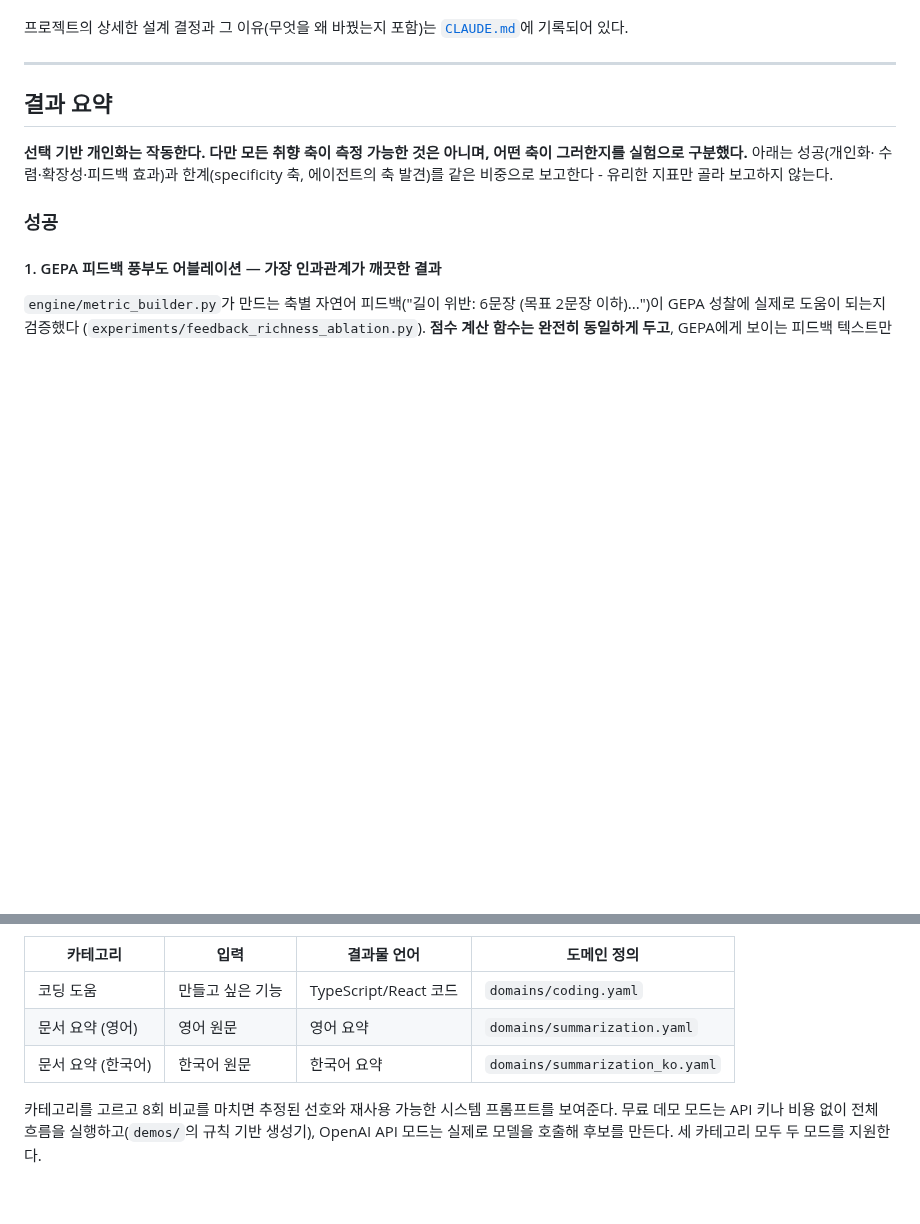
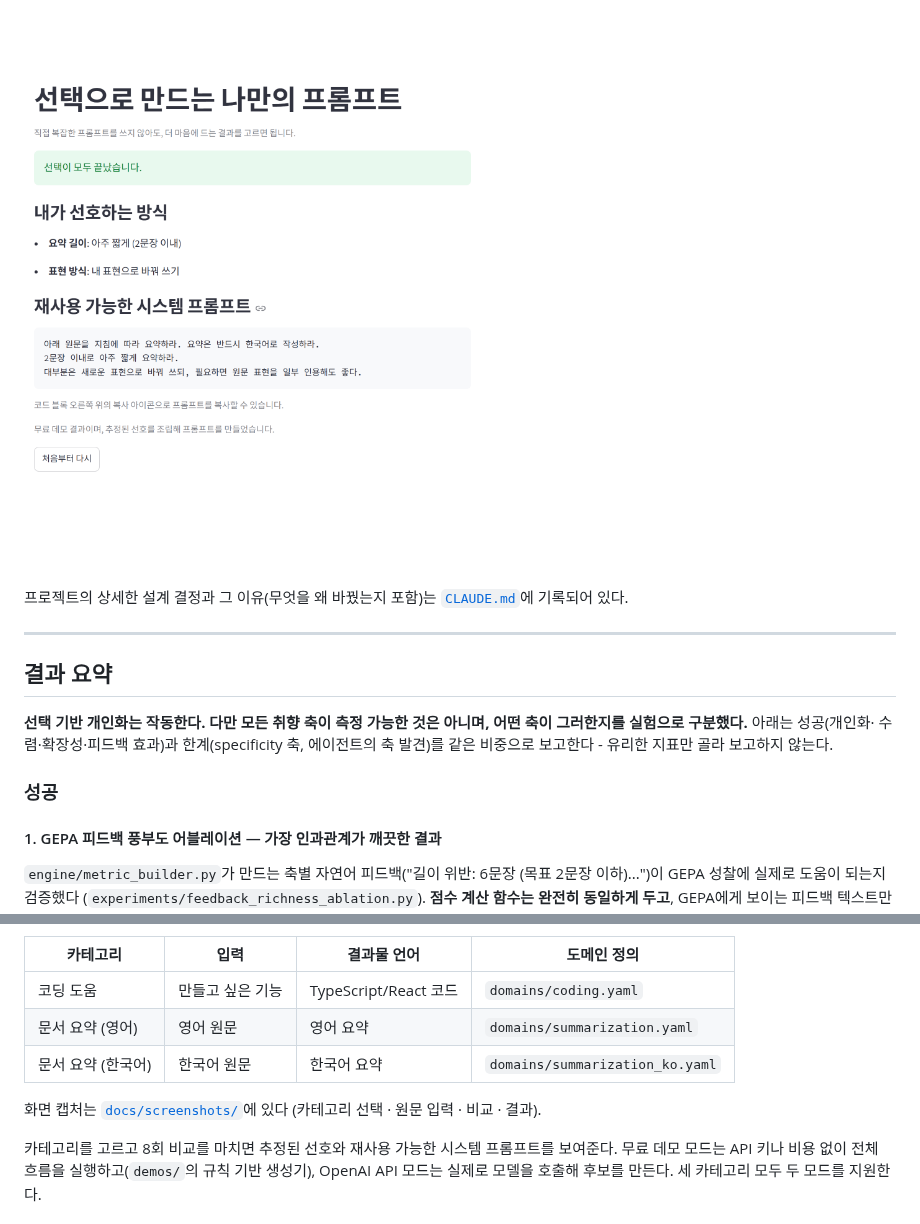
Before and after one commit to a77315829-byte/preference-prompt-tool, a Markdown page: README.md, 2 parts joined by grey strips. GitHub-like rendering; pictures changed too: docs/screenshots/04-result.png (added); blank space fills up the shorter version.

```diff
--- a/README.md
+++ b/README.md
@@ -19,3 +34,4 @@
+![결과 화면](docs/screenshots/04-result.png)
 
 프로젝트의 상세한 설계 결정과 그 이유(무엇을 왜 바꿨는지 포함)는
 [`CLAUDE.md`](CLAUDE.md)에 기록되어 있다.
@@ -323,6 +339,9 @@ streamlit run app.py
 | 문서 요약 (영어) | 영어 원문 | 영어 요약 | `domains/summarization.yaml` |
 | 문서 요약 (한국어) | 한국어 원문 | 한국어 요약 | `domains/summarization_ko.yaml` |
 
+화면 캡처는 [`docs/screenshots/`](docs/screenshots)에 있다
+(카테고리 선택 · 원문 입력 · 비교 · 결과).
+
 카테고리를 고르고 8회 비교를 마치면 추정된 선호와 재사용 가능한 시스템
 프롬프트를 보여준다. 무료 데모 모드는 API 키나 비용 없이 전체 흐름을
 실행하고(`demos/`의 규칙 기반 생성기), OpenAI API 모드는 실제로 모델을
```
Also changed, not shown: other parts of README.md (+15 -0 lines), CLAUDE.md (+33 -0 lines), docs/screenshots/01-categories.png (added), docs/screenshots/02-input.png (added), docs/screenshots/03-compare.png (added), 1 other file.
